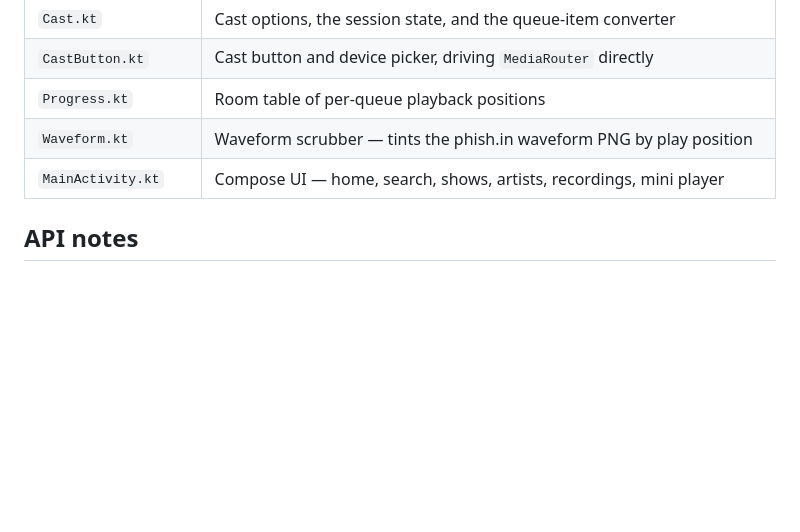
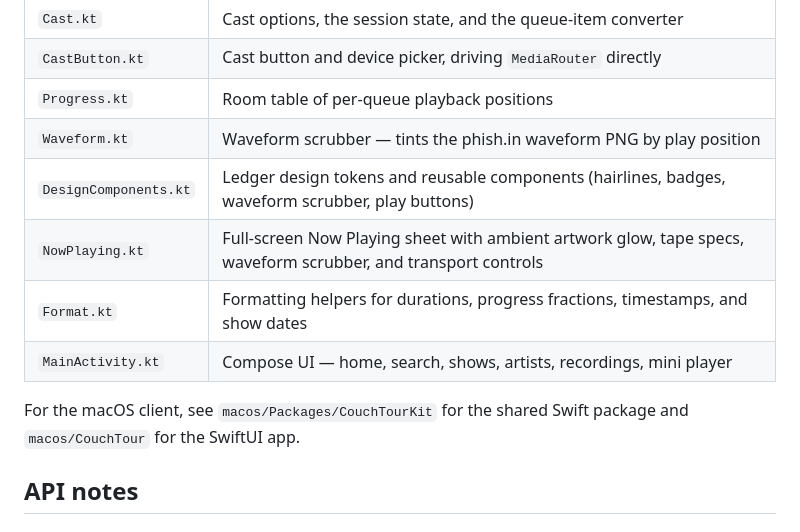
Before and after one commit to mkny13/couch-tour, a Markdown page: README.md, the part around the change. GitHub-like rendering; blank space fills up the shorter version.

```diff
--- a/README.md
+++ b/README.md
@@ -141,7 +141,12 @@ Install to a connected device or running emulator:
 | `CastButton.kt` | Cast button and device picker, driving `MediaRouter` directly |
 | `Progress.kt` | Room table of per-queue playback positions |
 | `Waveform.kt` | Waveform scrubber — tints the phish.in waveform PNG by play position |
+| `DesignComponents.kt` | Ledger design tokens and reusable components (hairlines, badges, waveform scrubber, play buttons) |
+| `NowPlaying.kt` | Full-screen Now Playing sheet with ambient artwork glow, tape specs, waveform scrubber, and transport controls |
+| `Format.kt` | Formatting helpers for durations, progress fractions, timestamps, and show dates |
 | `MainActivity.kt` | Compose UI — home, search, shows, artists, recordings, mini player |
+
+For the macOS client, see `macos/Packages/CouchTourKit` for the shared Swift package and `macos/CouchTour` for the SwiftUI app.
 
 ## API notes
 
```
Also changed, not shown: ROADMAP.md (+19 -10 lines).
